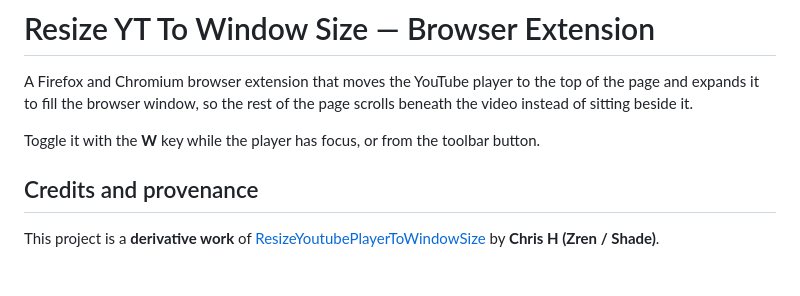
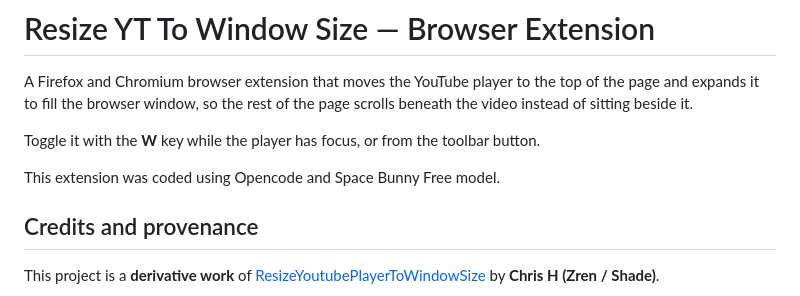
Before and after one commit to Rob1ts/Resize-Youtube-Player-to-Window-Size-Extension, a Markdown page: README.md, the part around the change. Rendered like a GitHub page; blank space fills up the shorter version.

Commit message:
Include coding model details in README
Added information about the coding model used for the extension.

```diff
--- a/README.md
+++ b/README.md
@@ -5,6 +5,8 @@ the page and expands it to fill the browser window, so the rest of the page scro
 beneath the video instead of sitting beside it.
 
 Toggle it with the **W** key while the player has focus, or from the toolbar button.
+
+This extension was coded using Opencode and Space Bunny Free model.
 
 ## Credits and provenance
 
```
